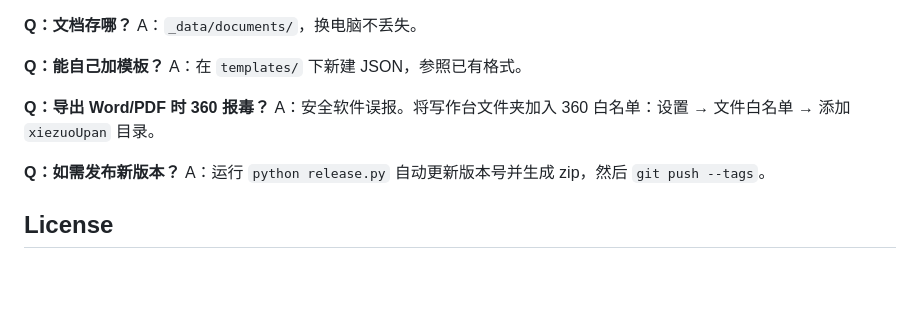
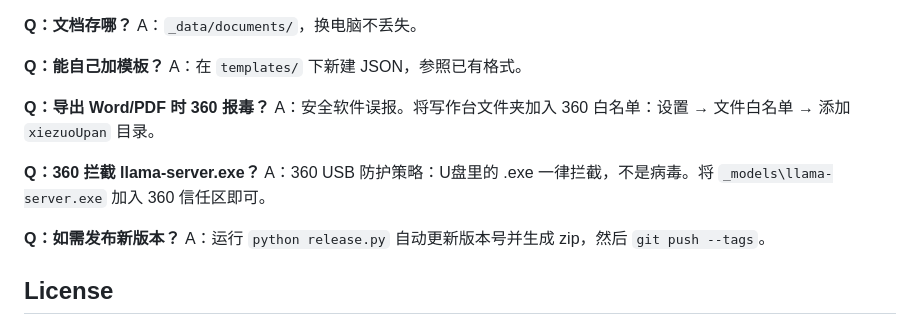
Before and after one commit to Matinee123/xiezuoUpan, a Markdown page: README.md, the part around the change. GitHub-like rendering; blank space fills up the shorter version.

Commit message:
README加360 USB防护拦截llama-server的FAQ

```diff
--- a/README.md
+++ b/README.md
@@ -120,6 +120,8 @@ xiezuoUpan/
 
 **Q：导出 Word/PDF 时 360 报毒？** A：安全软件误报。将写作台文件夹加入 360 白名单：设置 → 文件白名单 → 添加 `xiezuoUpan` 目录。
 
+**Q：360 拦截 llama-server.exe？** A：360 USB 防护策略：U盘里的 .exe 一律拦截，不是病毒。将 `_models\llama-server.exe` 加入 360 信任区即可。
+
 **Q：如需发布新版本？** A：运行 `python release.py` 自动更新版本号并生成 zip，然后 `git push --tags`。
 
 ## License
```
